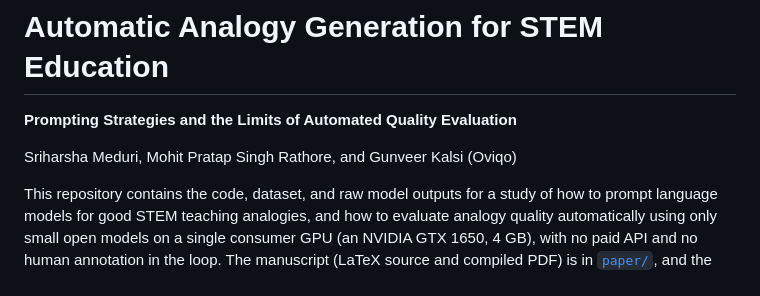
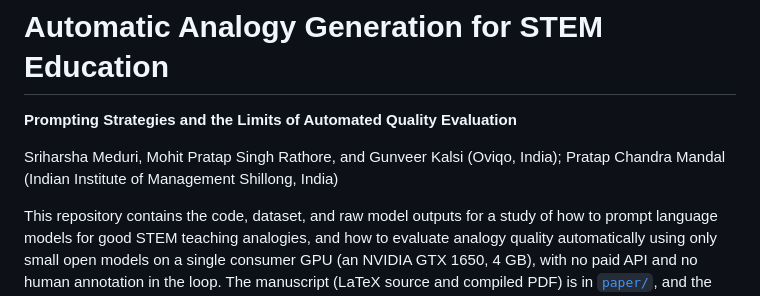
Before and after one commit to Sriharsha-Meduri/Automatic-Analogy-Generation-STEM, a Markdown page: README.md, the part around the change. Drawn GitHub-style.

Commit message:
List all four authors with affiliations in the README
Co-Authored-By: Claude Fable 5.1 <noreply@anthropic.com>

```diff
--- a/README.md
+++ b/README.md
@@ -2,7 +2,7 @@
 
 **Prompting Strategies and the Limits of Automated Quality Evaluation**
 
-Sriharsha Meduri, Mohit Pratap Singh Rathore, and Gunveer Kalsi (Oviqo)
+Sriharsha Meduri, Mohit Pratap Singh Rathore, and Gunveer Kalsi (Oviqo, India); Pratap Chandra Mandal (Indian Institute of Management Shillong, India)
 
 This repository contains the code, dataset, and raw model outputs for a study of how to prompt
 language models for good STEM teaching analogies, and how to evaluate analogy quality
```
